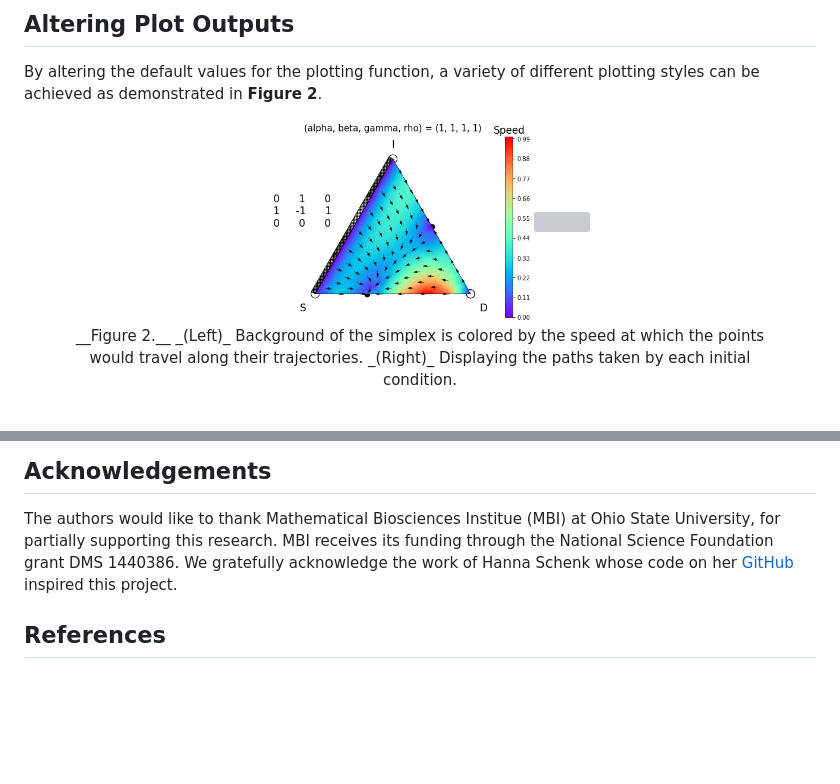
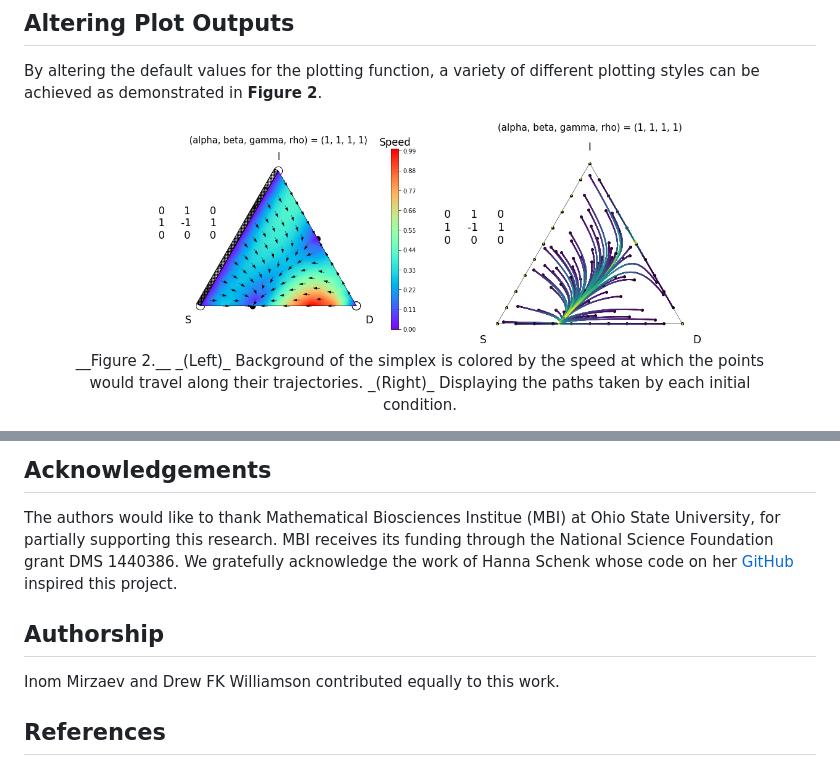
Before and after one commit to mirzaevinom/egtplot, a Markdown page: paper.md, 2 parts joined by grey strips. GitHub-like rendering; pictures changed too: images/output_16_1.png (added); blank space fills up the shorter version; grey boxes are pictures that could not be loaded.

Commit message:
paper edits

```diff
--- a/paper.md
+++ b/paper.md
@@ -69,7 +69,7 @@ By altering the default values for the plotting function, a variety of different
 
 <center>
 <figure>
-  <img src='images/output_14_1.png' width="40%"><img src='output_16_1.png' width="40%">
+  <img src='images/output_14_1.png' width="40%"><img src='images/output_16_1.png' width="40%">
 
   <figcaption> __Figure 2.__ _(Left)_ Background of the simplex is colored by the speed at which the points would travel along their trajectories. _(Right)_ Displaying the paths taken by each initial condition.
   </figcaption>
@@ -96,4 +96,8 @@ Finally, `egtplot` also has functionality to display animated versions of these
 
 The authors would like to thank Mathematical Biosciences Institue (MBI) at Ohio State University, for partially supporting this research. MBI receives its funding through the National Science Foundation grant DMS 1440386. We gratefully acknowledge the work of Hanna Schenk whose code on her [GitHub](https://github.com/HannaSchenk/RQchaos) inspired this project.
 
+## Authorship
+
+Inom Mirzaev and Drew FK Williamson contributed equally to this work.
+
 ## References
```
Also changed, not shown: other parts of paper.md (+1 -1 lines).
